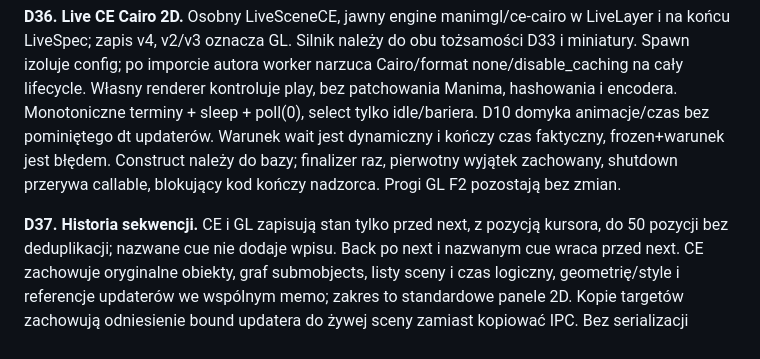
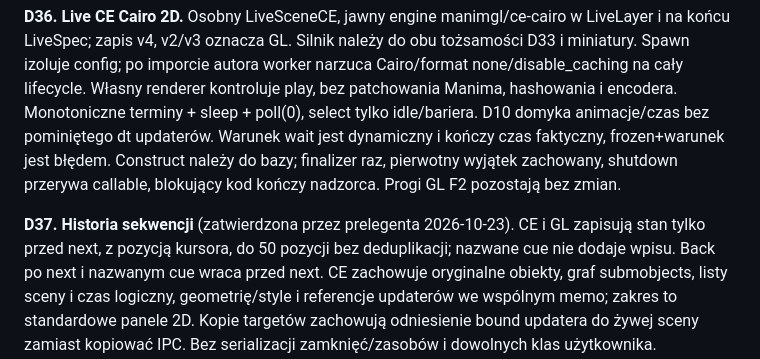
Before and after one commit to SirJamesClarkMaxwell/manim-cue, a Markdown page: SPEC.md, the part around the change. GitHub-like rendering.

```diff
--- a/SPEC.md
+++ b/SPEC.md
@@ -662,7 +662,7 @@ Warunek wait jest dynamiczny i kończy czas faktyczny, frozen+warunek jest błę
 Construct należy do bazy; finalizer raz, pierwotny wyjątek zachowany, shutdown przerywa
 callable, blokujący kod kończy nadzorca. Progi GL F2 pozostają bez zmian.
 
-**D37. Historia sekwencji.** CE i GL zapisują stan tylko przed next, z pozycją kursora,
+**D37. Historia sekwencji** (zatwierdzona przez prelegenta 2026-10-23). CE i GL zapisują stan tylko przed next, z pozycją kursora,
 do 50 pozycji bez deduplikacji; nazwane cue nie dodaje wpisu. Back po next i nazwanym
 cue wraca przed next. CE zachowuje oryginalne obiekty, graf submobjects, listy sceny i czas logiczny,
 geometrię/style i referencje updaterów we wspólnym memo; zakres to standardowe panele
```
Also changed, not shown: PLAN.md (+10 -4 lines).
